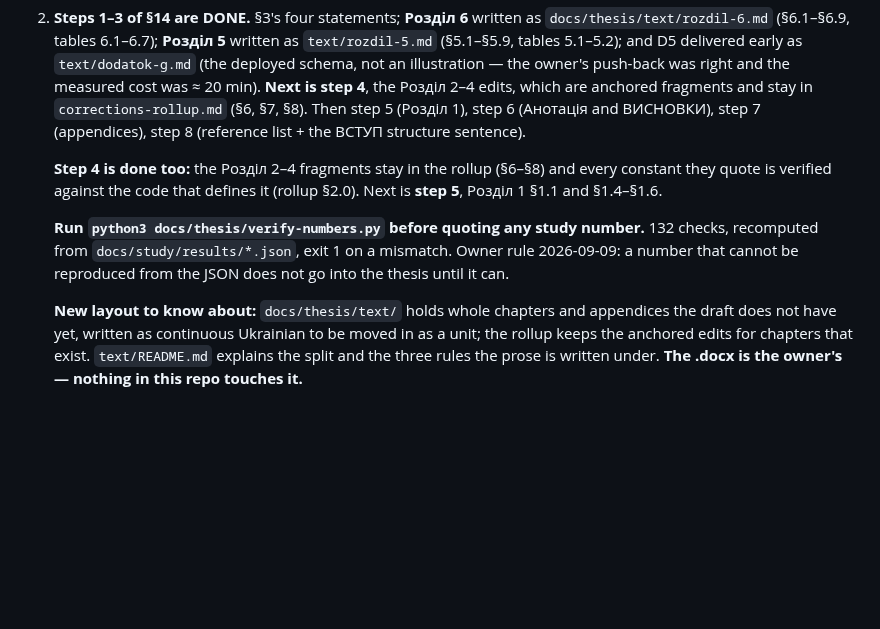
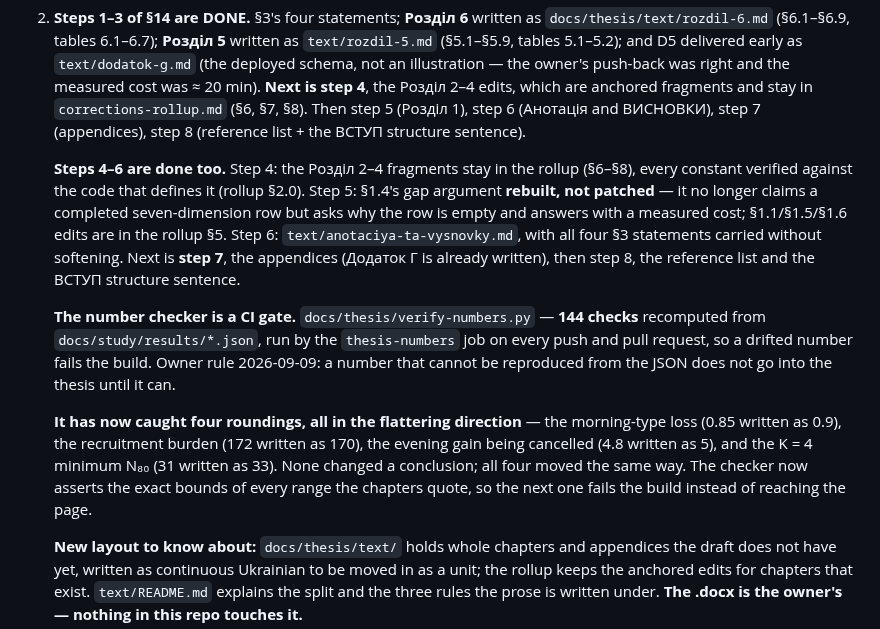
Before and after one commit to IKala4I/magister_work, a Markdown page: docs/HANDOFF.md, the part around the change. GitHub-like rendering; blank space fills up the shorter version.

Commit message:
docs(handoff): steps 4-6 done; four roundings caught, all in the same direction
Refs: —
Phase: post-P12

Co-Authored-By: Claude Opus 5 (1M context) <noreply@anthropic.com>
Claude-Session: https://claude.ai/code/session_01D75mDaviy9FXBrZAG9wtwN

```diff
--- a/docs/HANDOFF.md
+++ b/docs/HANDOFF.md
@@ -87,13 +87,24 @@ the standard abbreviation for «пункти».
    stay in `corrections-rollup.md` (§6, §7, §8). Then step 5 (Розділ 1), step 6 (Анотація and
    ВИСНОВКИ), step 7 (appendices), step 8 (reference list + the ВСТУП structure sentence).
 
-   **Step 4 is done too:** the Розділ 2–4 fragments stay in the rollup (§6–§8) and every constant
-   they quote is verified against the code that defines it (rollup §2.0). Next is **step 5**,
-   Розділ 1 §1.1 and §1.4–§1.6.
+   **Steps 4–6 are done too.** Step 4: the Розділ 2–4 fragments stay in the rollup (§6–§8), every
+   constant verified against the code that defines it (rollup §2.0). Step 5: §1.4's gap argument
+   **rebuilt, not patched** — it no longer claims a completed seven-dimension row but asks why the
+   row is empty and answers with a measured cost; §1.1/§1.5/§1.6 edits are in the rollup §5. Step 6:
+   `text/anotaciya-ta-vysnovky.md`, with all four §3 statements carried without softening. Next is
+   **step 7**, the appendices (Додаток Г is already written), then step 8, the reference list and
+   the ВСТУП structure sentence.
 
-   **Run `python3 docs/thesis/verify-numbers.py` before quoting any study number.** 132 checks,
-   recomputed from `docs/study/results/*.json`, exit 1 on a mismatch. Owner rule 2026-09-09: a
-   number that cannot be reproduced from the JSON does not go into the thesis until it can.
+   **The number checker is a CI gate.** `docs/thesis/verify-numbers.py` — **144 checks** recomputed
+   from `docs/study/results/*.json`, run by the `thesis-numbers` job on every push and pull request,
+   so a drifted number fails the build. Owner rule 2026-09-09: a number that cannot be reproduced
+   from the JSON does not go into the thesis until it can.
+
+   **It has now caught four roundings, all in the flattering direction** — the morning-type loss
+   (0.85 written as 0.9), the recruitment burden (172 written as 170), the evening gain being
+   cancelled (4.8 written as 5), and the K = 4 minimum N₈₀ (31 written as 33). None changed a
+   conclusion; all four moved the same way. The checker now asserts the exact bounds of every range
+   the chapters quote, so the next one fails the build instead of reaching the page.
 
    **New layout to know about:** `docs/thesis/text/` holds whole chapters and appendices the draft
    does not have yet, written as continuous Ukrainian to be moved in as a unit; the rollup keeps
```
